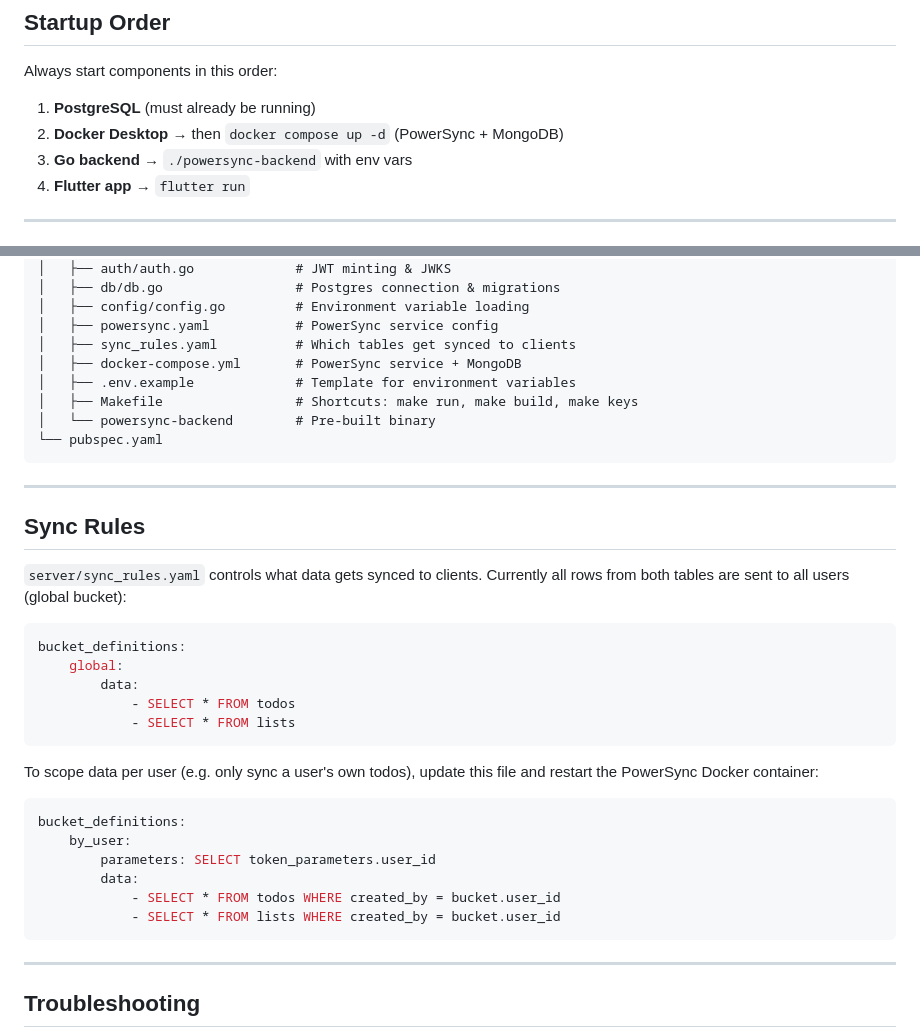
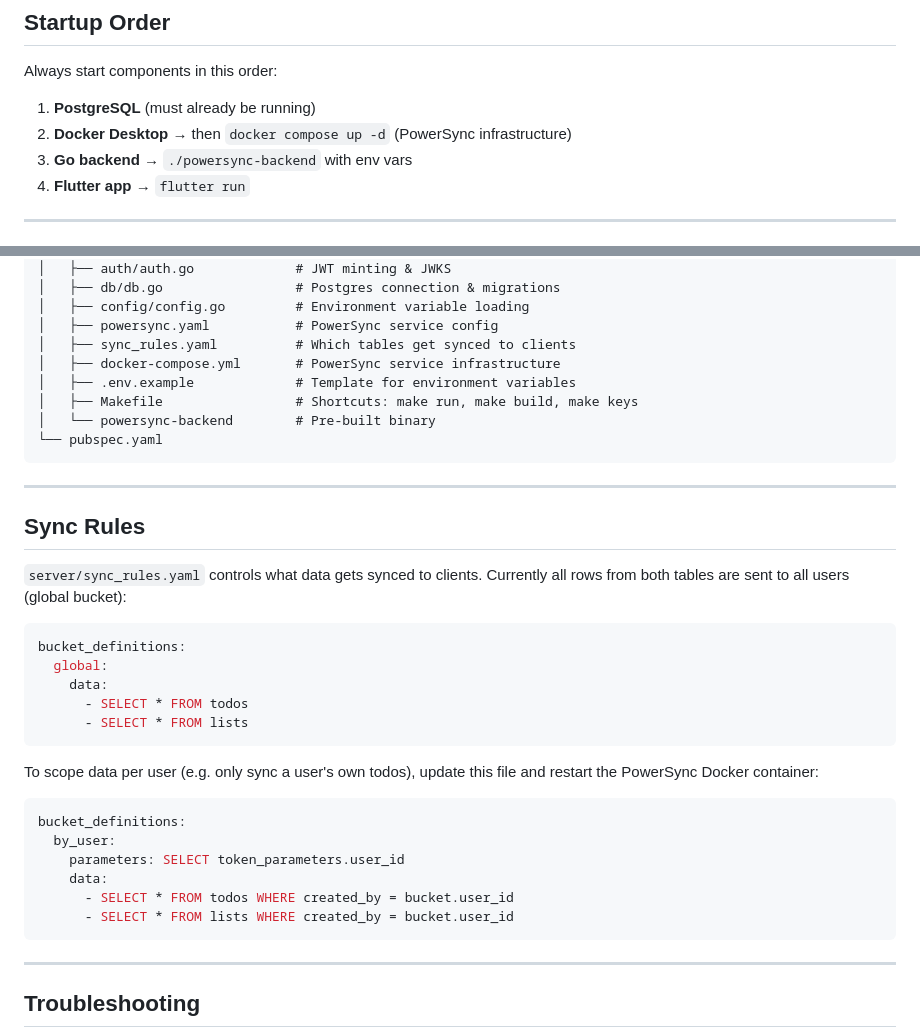
Before and after one commit to mrkahfi/flutter-powersync-golang-be, a Markdown page: README.md, 2 parts joined by grey strips. Drawn GitHub-style.

````diff
--- a/README.md
+++ b/README.md
@@ -268,7 +268,7 @@ curl 'http://localhost:8080/api/auth/token?user_id=dev-user-001'  # Auth token
 Always start components in this order:
 
 1. **PostgreSQL** (must already be running)
-2. **Docker Desktop** → then `docker compose up -d` (PowerSync + MongoDB)
+2. **Docker Desktop** → then `docker compose up -d` (PowerSync infrastructure)
 3. **Go backend** → `./powersync-backend` with env vars
 4. **Flutter app** → `flutter run`
 
@@ -294,7 +294,7 @@ flutter_powersync/
 │   ├── config/config.go         # Environment variable loading
 │   ├── powersync.yaml           # PowerSync service config
 │   ├── sync_rules.yaml          # Which tables get synced to clients
-│   ├── docker-compose.yml       # PowerSync service + MongoDB
+│   ├── docker-compose.yml       # PowerSync service infrastructure
 │   ├── .env.example             # Template for environment variables
 │   ├── Makefile                 # Shortcuts: make run, make build, make keys
 │   └── powersync-backend        # Pre-built binary
@@ -310,10 +310,10 @@ all rows from both tables are sent to all users (global bucket):
 
 ```yaml
 bucket_definitions:
-    global:
-        data:
-            - SELECT * FROM todos
-            - SELECT * FROM lists
+  global:
+    data:
+      - SELECT * FROM todos
+      - SELECT * FROM lists
 ```
 
 To scope data per user (e.g. only sync a user's own todos), update this file and
@@ -321,11 +321,11 @@ restart the PowerSync Docker container:
 
 ```yaml
 bucket_definitions:
-    by_user:
-        parameters: SELECT token_parameters.user_id
-        data:
-            - SELECT * FROM todos WHERE created_by = bucket.user_id
-            - SELECT * FROM lists WHERE created_by = bucket.user_id
+  by_user:
+    parameters: SELECT token_parameters.user_id
+    data:
+      - SELECT * FROM todos WHERE created_by = bucket.user_id
+      - SELECT * FROM lists WHERE created_by = bucket.user_id
 ```
 
 ---
````
Also changed, not shown: other parts of README.md (+8 -8 lines).
